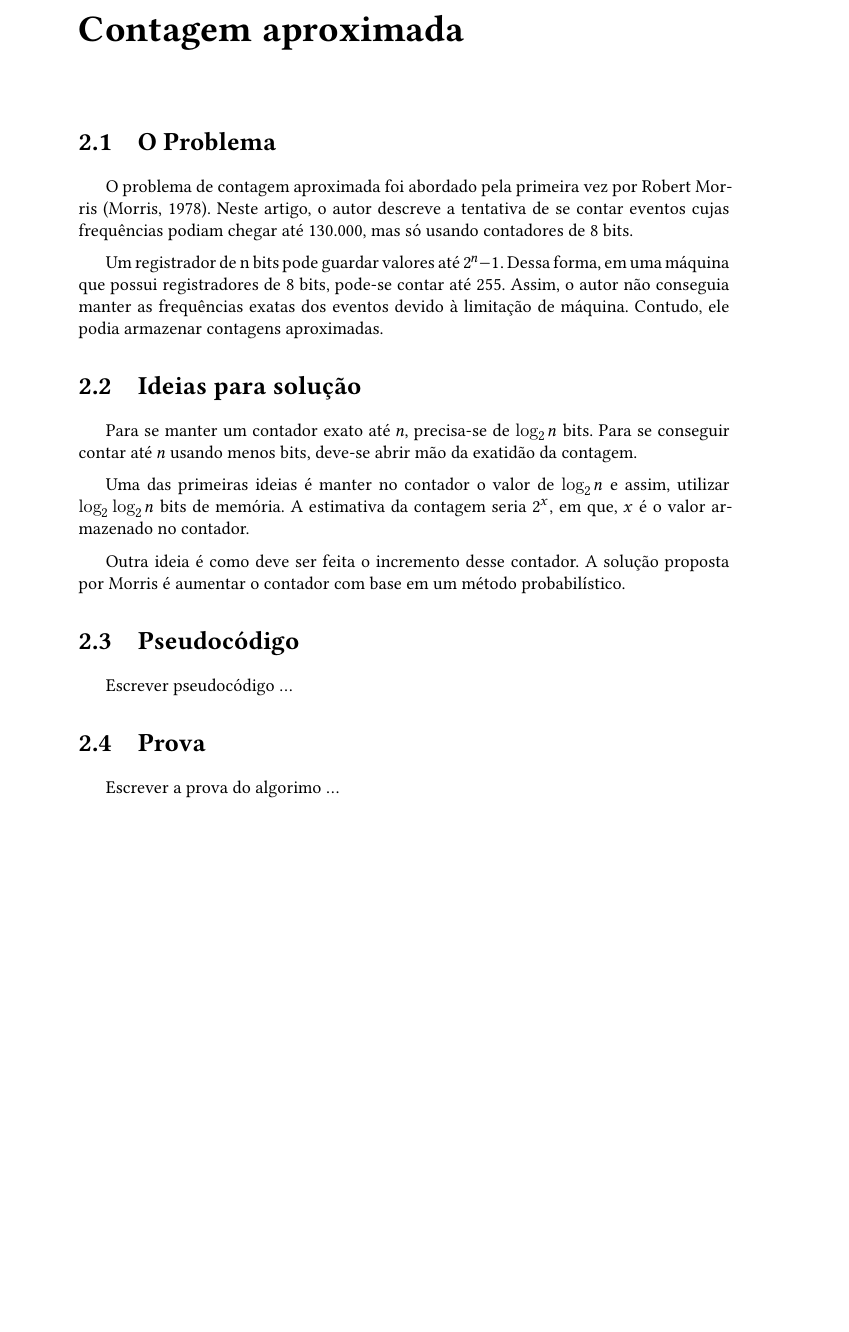
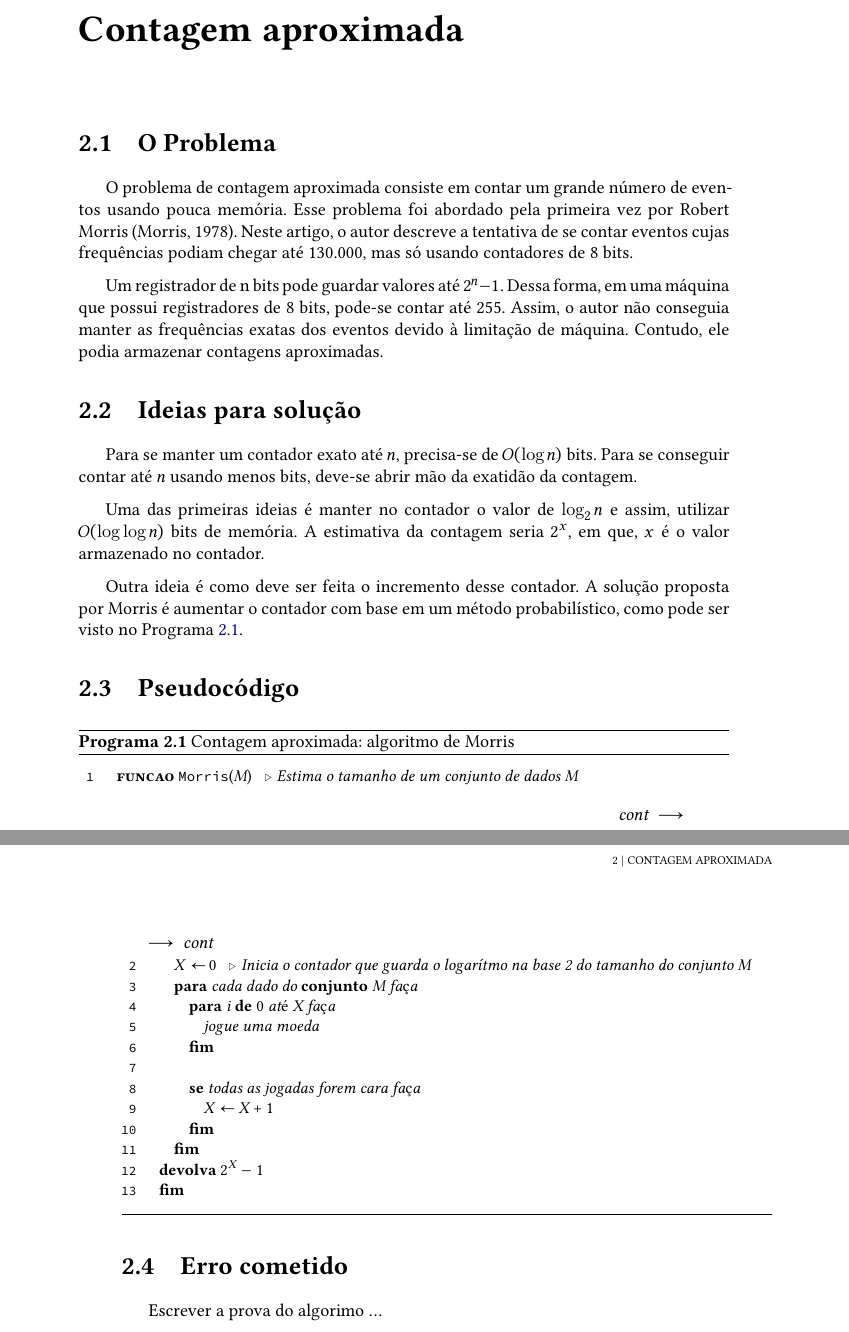
Before and after one commit to billkondo/TCC-2021, a LaTeX thesis (monografia/tese.tex, which reads monografia/conteudo/02-morris.tex): part of page 9 of 14 before the commit and two parts of pages 9 and 10 of 14 after it, the two joined at a grey line, cut so that both start at the same text, the shorter picture padded with empty space. Compiled offline with XeLaTeX; a missing font is replaced by an installed copy or a similar font.

Commit message:
Escrevendo pseudocódigo

```diff
--- a/monografia/conteudo/02-morris.tex
+++ b/monografia/conteudo/02-morris.tex
@@ -1,32 +1,56 @@
 \chapter{Contagem aproximada}
 \label{chap:morris}
 
+
 \section{O Problema}
 
-O problema de contagem aproximada foi abordado pela primeira vez por Robert  Morris (Morris, 1978).
+O problema de contagem aproximada consiste em contar um grande número de eventos usando pouca memória.
+Esse problema foi abordado pela primeira vez por Robert  Morris (Morris, 1978).
 Neste artigo, o autor descreve a tentativa de se contar eventos cujas frequências podiam chegar até 130.000, mas só usando contadores de 8 bits.
 
 Um registrador de n bits pode guardar valores até $2^n-1$. Dessa forma, em uma máquina que possui registradores de 8 bits, pode-se contar até 255.
 Assim, o autor não conseguia manter as frequências exatas dos eventos devido à limitação de máquina.
 Contudo, ele podia armazenar contagens aproximadas.
 
+
 \section{Ideias para solução}
 
-Para se manter um contador exato até $n$, precisa-se de $\log_2 n$ bits. Para se conseguir contar até $n$ usando menos bits,
+Para se manter um contador exato até $n$, precisa-se de $O(\log n)$ bits. Para se conseguir contar até $n$ usando menos bits,
 deve-se abrir mão da exatidão da contagem.
 
-Uma das primeiras ideias é manter no contador o valor de $\log_2 n$ e assim, utilizar $\log_2 \log_2 n$ bits de memória.
+Uma das primeiras ideias é manter no contador o valor de $\log_2 n$ e assim, utilizar $O(\log \log n)$ bits de memória.
 A estimativa da contagem seria $2^x$, em que, $x$ é o valor armazenado no contador.
 
 Outra ideia é como deve ser feita o incremento desse contador.
-A solução proposta por Morris é aumentar o contador com base em um método probabilístico.
-
+A solução proposta por Morris é aumentar o contador com base em um método probabilístico, como pode ser visto no Programa \ref{prog:morris}.
 
 
 \section{Pseudocódigo}
 
-Escrever pseudocódigo \dots
+\begin{programruledcaption}{Contagem aproximada: algoritmo de Morris\label{prog:morris}}
+  \begin{lstlisting}[
+    language={[brazilian]pseudocode},
+    style=pseudocode,
+    style=wider,
+    functions={},
+    specialidentifiers={},
+  ]
+      funcao Morris(M)  // Estima o tamanho de um conjunto de dados M
+        X := 0  // Inicia o contador que guarda o logarítmo na base 2 do tamanho do conjunto M
+        para cada dado do conjunto M faça
+          para i de 0 até X faça
+            jogue uma moeda
+          fim
 
-\section{Prova}
+          se todas as jogadas forem cara faça
+            X := X + 1
+          fim
+        fim
+      devolva $2^X - 1$
+      fim
+  \end{lstlisting}
+\end{programruledcaption}
+
+\section{Erro cometido}
 
 Escrever a prova do algorimo \dots
```
